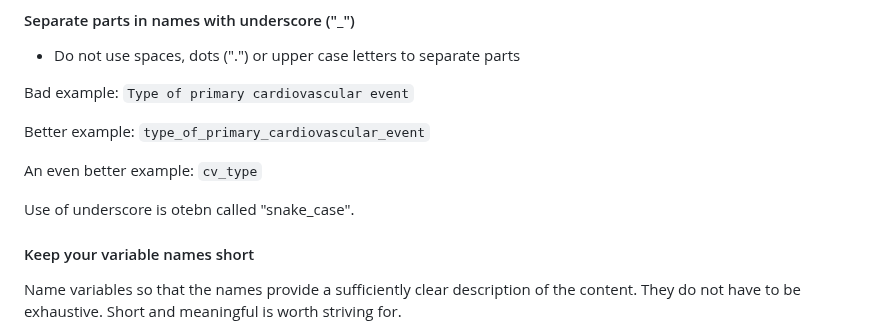
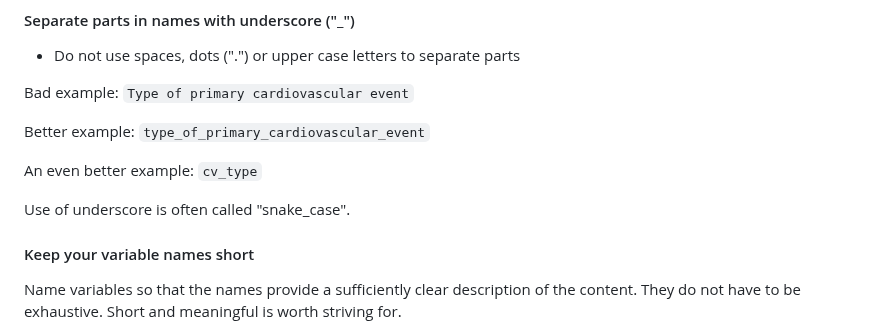
Before and after one commit to lundqvistr/manual_medfak_research_data, a Markdown page: manual.md, the part around the change. Drawn GitHub-style.

```diff
--- a/manual.md
+++ b/manual.md
@@ -216,7 +216,7 @@ Better example: `type_of_primary_cardiovascular_event`
 
 An even better example: `cv_type`
 
-Use of underscore is otebn called "snake_case".
+Use of underscore is often called "snake_case".
 
 #### Keep your variable names short
 Name variables so that the names provide a sufficiently clear description of the content. They do not have to be exhaustive. Short and meaningful is worth striving for.
```
